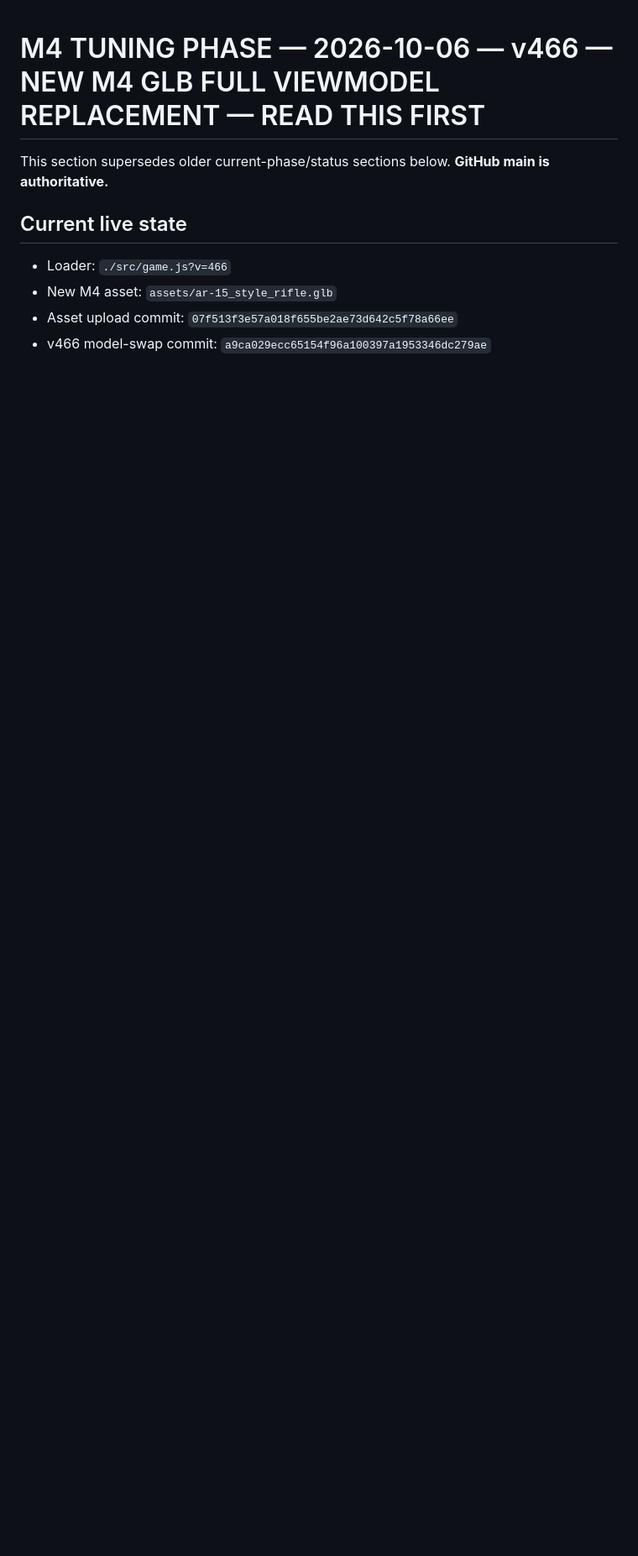
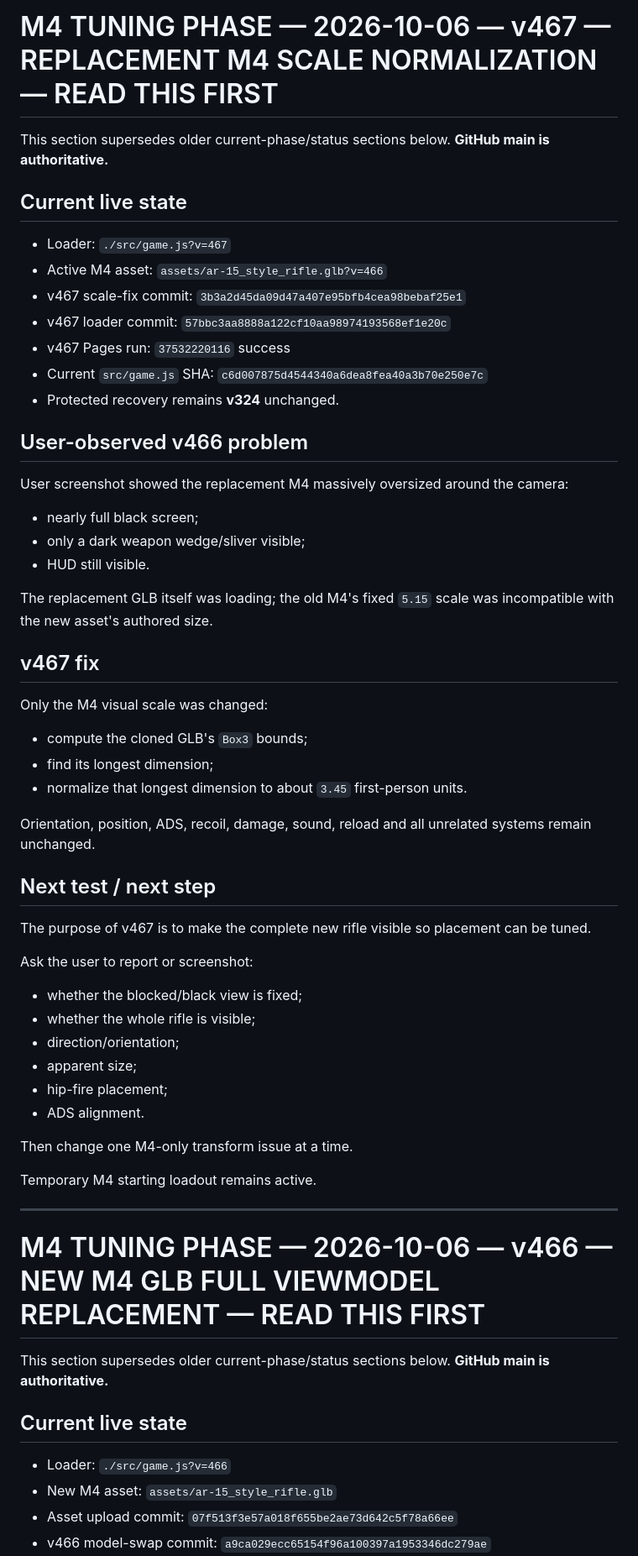
Before and after one commit to xboxlivehd88-hue/city-outbreak, a Markdown page: NEXT_CHAT_HANDOFF.md, the part around the change. Shown at 84% size. GitHub-like rendering; blank space fills up the shorter version.

Commit message:
Update next-chat state to v467 M4 scale fix

```diff
--- a/NEXT_CHAT_HANDOFF.md
+++ b/NEXT_CHAT_HANDOFF.md
@@ -1,3 +1,53 @@
+# M4 TUNING PHASE — 2026-10-06 — v467 — REPLACEMENT M4 SCALE NORMALIZATION — READ THIS FIRST
+
+This section supersedes older current-phase/status sections below. **GitHub main is authoritative.**
+
+## Current live state
+
+- Loader: `./src/game.js?v=467`
+- Active M4 asset: `assets/ar-15_style_rifle.glb?v=466`
+- v467 scale-fix commit: `3b3a2d45da09d47a407e95bfb4cea98bebaf25e1`
+- v467 loader commit: `57bbc3aa8888a122cf10aa98974193568ef1e20c`
+- v467 Pages run: `37532220116` success
+- Current `src/game.js` SHA: `c6d007875d4544340a6dea8fea40a3b70e250e7c`
+- Protected recovery remains **v324** unchanged.
+
+## User-observed v466 problem
+
+User screenshot showed the replacement M4 massively oversized around the camera:
+- nearly full black screen;
+- only a dark weapon wedge/sliver visible;
+- HUD still visible.
+
+The replacement GLB itself was loading; the old M4's fixed `5.15` scale was incompatible with the new asset's authored size.
+
+## v467 fix
+
+Only the M4 visual scale was changed:
+- compute the cloned GLB's `Box3` bounds;
+- find its longest dimension;
+- normalize that longest dimension to about `3.45` first-person units.
+
+Orientation, position, ADS, recoil, damage, sound, reload and all unrelated systems remain unchanged.
+
+## Next test / next step
+
+The purpose of v467 is to make the complete new rifle visible so placement can be tuned.
+
+Ask the user to report or screenshot:
+- whether the blocked/black view is fixed;
+- whether the whole rifle is visible;
+- direction/orientation;
+- apparent size;
+- hip-fire placement;
+- ADS alignment.
+
+Then change one M4-only transform issue at a time.
+
+Temporary M4 starting loadout remains active.
+
+---
+
 # M4 TUNING PHASE — 2026-10-06 — v466 — NEW M4 GLB FULL VIEWMODEL REPLACEMENT — READ THIS FIRST
 
 This section supersedes older current-phase/status sections below. **GitHub main is authoritative.**
```
